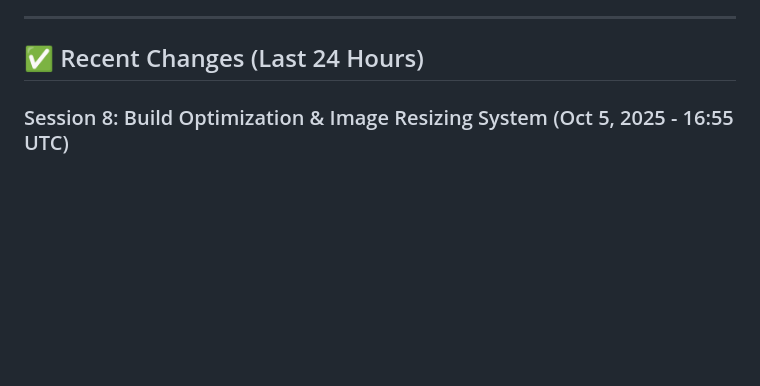
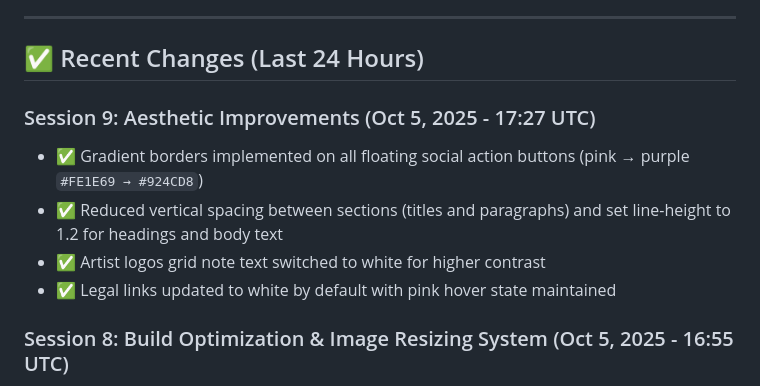
Before and after one commit to tavomak/syntriders-switch, a Markdown page: .ai/active-context.md, the part around one of its changes. GitHub-like rendering; blank space fills up the shorter version.

Commit message:
docs(ai): record aesthetic improvements in active-context (Session 9)

```diff
--- a/.ai/active-context.md
+++ b/.ai/active-context.md
@@ -13,6 +13,12 @@ Deploy the **performance-optimized Synth Riders for Nintendo Switch** landing pa
 ---
 
 ## ✅ Recent Changes (Last 24 Hours)
+
+### Session 9: Aesthetic Improvements (Oct 5, 2025 - 17:27 UTC)
+- ✅ Gradient borders implemented on all floating social action buttons (pink → purple `#FE1E69 → #924CD8`)
+- ✅ Reduced vertical spacing between sections (titles and paragraphs) and set line-height to 1.2 for headings and body text
+- ✅ Artist logos grid note text switched to white for higher contrast
+- ✅ Legal links updated to white by default with pink hover state maintained
 
 ### Session 8: Build Optimization & Image Resizing System (Oct 5, 2025 - 16:55 UTC)
 - ✅ **Intelligent image resizing system** - Custom Vite plugin using Sharp library for automatic image optimization
```
Also changed, not shown: other parts of .ai/active-context.md (+1 -1 lines).
